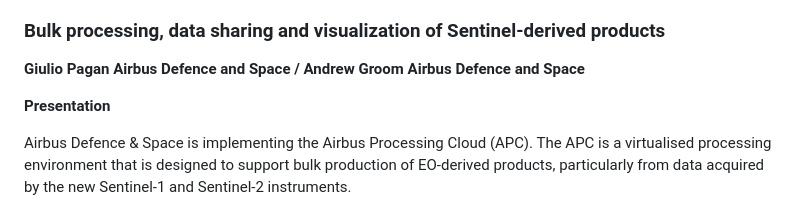
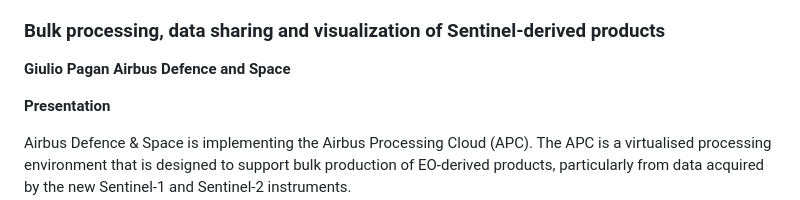
Before and after one commit to willadam/website, a Markdown page: foss4guk2016/abstracts.md, the part around the change. Rendered like a GitHub page.

Commit message:
Removed Andrew Groom from Airbus presentation, added AGI logos but waiting for blurb

```diff
--- a/foss4guk2016/abstracts.md
+++ b/foss4guk2016/abstracts.md
@@ -49,7 +49,7 @@ In this talk I will present how BRIN indexes can be used on geographical databas
 
 ### Bulk processing, data sharing and visualization of Sentinel-derived products
 
-**Giulio Pagan Airbus Defence and Space / Andrew Groom Airbus Defence and Space**
+**Giulio Pagan Airbus Defence and Space**
 
 **Presentation**
 
```
Also changed, not shown: foss4guk2016/images/agi_logo_lg.png (added), foss4guk2016/images/agi_logo_sm.png (added).
